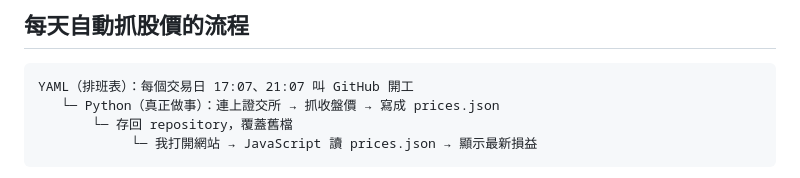
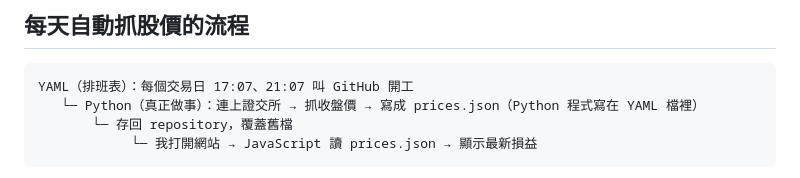
Before and after one commit to a858500456-gif/investment-tracker, a Markdown page: 學習筆記.md, the part around the change. Rendered like a GitHub page.

````diff
--- a/學習筆記.md
+++ b/學習筆記.md
@@ -33,7 +33,7 @@
 
 ```
 YAML（排班表）：每個交易日 17:07、21:07 叫 GitHub 開工
-   └─ Python（真正做事）：連上證交所 → 抓收盤價 → 寫成 prices.json
+   └─ Python（真正做事）：連上證交所 → 抓收盤價 → 寫成 prices.json（Python 程式寫在 YAML 檔裡）
        └─ 存回 repository，覆蓋舊檔
             └─ 我打開網站 → JavaScript 讀 prices.json → 顯示最新損益
 ```
````
